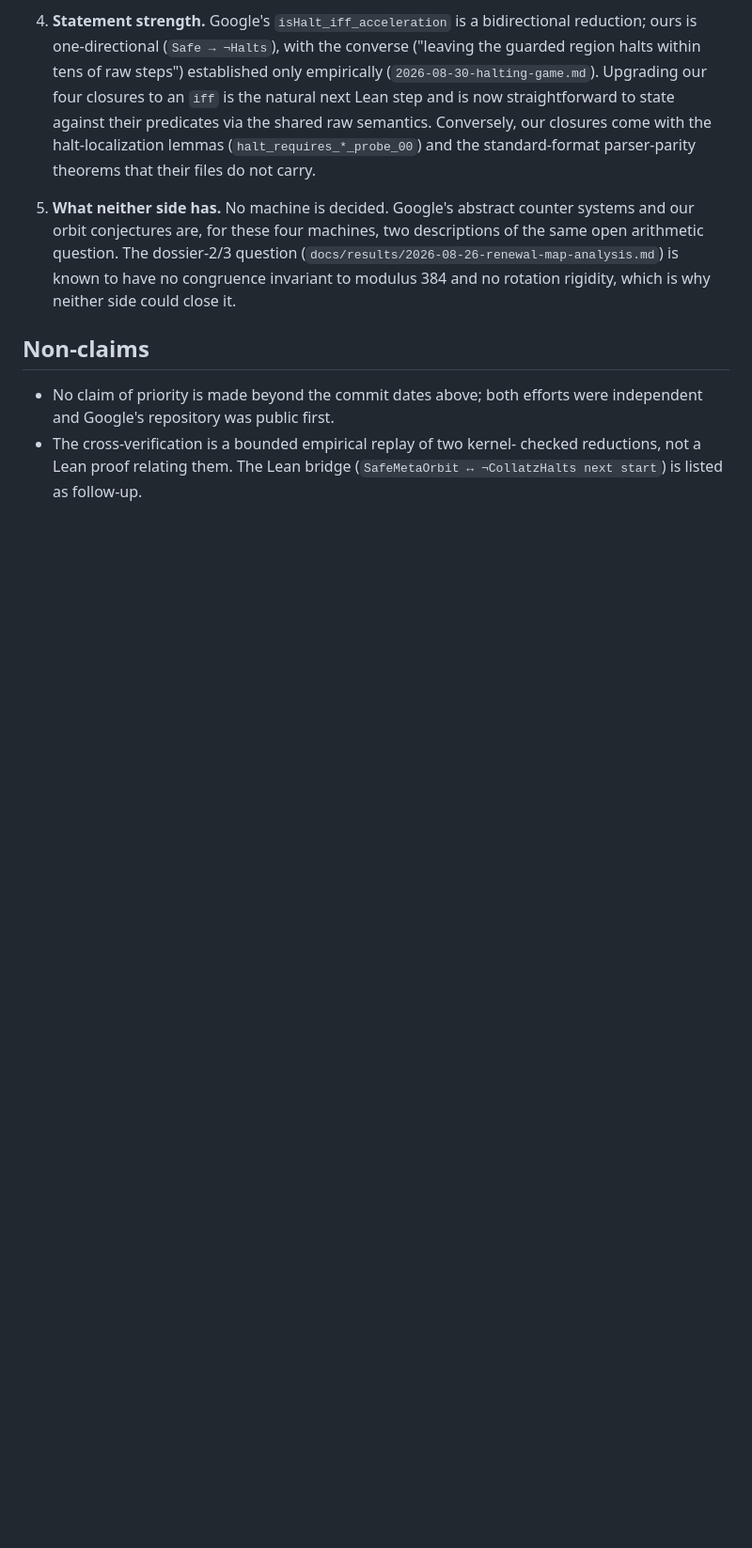
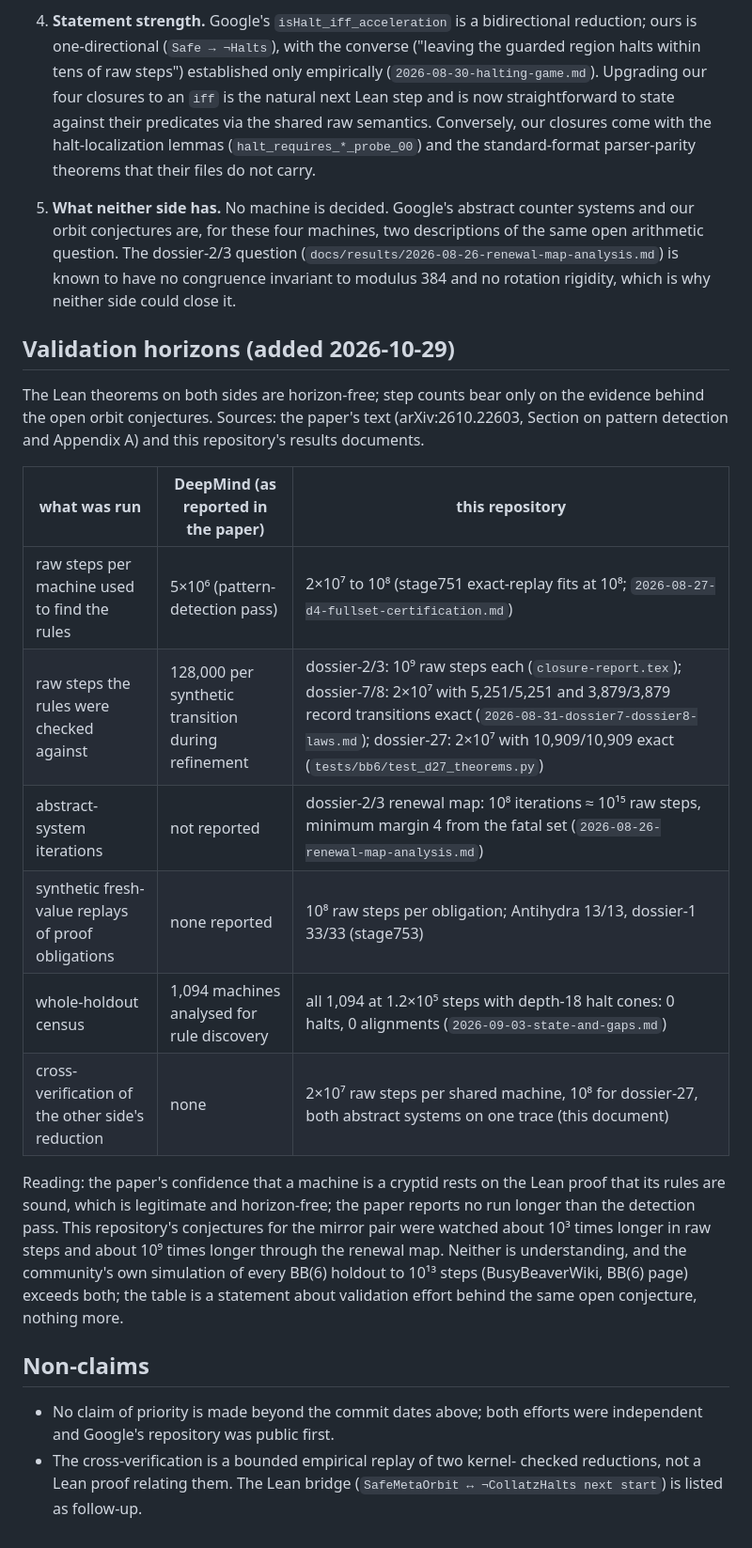
Before and after one commit to Enan456/bbchallenge-proofs, a Markdown page: docs/results/2026-10-22-gdm-cross-verification.md, the part around the change. Shown at 94% size. Rendered like a GitHub page; blank space fills up the shorter version.

```diff
--- a/docs/results/2026-10-22-gdm-cross-verification.md
+++ b/docs/results/2026-10-22-gdm-cross-verification.md
@@ -114,6 +114,32 @@ granularity diagnostics: `docs/results/gdm_cross/{d2,d3,d7,d27}.md`
    to have no congruence invariant to modulus 384 and no rotation
    rigidity, which is why neither side could close it.
 
+## Validation horizons (added 2026-10-29)
+
+The Lean theorems on both sides are horizon-free; step counts bear only on
+the evidence behind the open orbit conjectures. Sources: the paper's text
+(arXiv:2610.22603, Section on pattern detection and Appendix A) and this
+repository's results documents.
+
+| what was run | DeepMind (as reported in the paper) | this repository |
+|---|---|---|
+| raw steps per machine used to find the rules | 5×10⁶ (pattern-detection pass) | 2×10⁷ to 10⁸ (stage751 exact-replay fits at 10⁸; `2026-08-27-d4-fullset-certification.md`) |
+| raw steps the rules were checked against | 128,000 per synthetic transition during refinement | dossier-2/3: 10⁹ raw steps each (`closure-report.tex`); dossier-7/8: 2×10⁷ with 5,251/5,251 and 3,879/3,879 record transitions exact (`2026-08-31-dossier7-dossier8-laws.md`); dossier-27: 2×10⁷ with 10,909/10,909 exact (`tests/bb6/test_d27_theorems.py`) |
+| abstract-system iterations | not reported | dossier-2/3 renewal map: 10⁸ iterations ≈ 10¹⁵ raw steps, minimum margin 4 from the fatal set (`2026-08-26-renewal-map-analysis.md`) |
+| synthetic fresh-value replays of proof obligations | none reported | 10⁸ raw steps per obligation; Antihydra 13/13, dossier-1 33/33 (stage753) |
+| whole-holdout census | 1,094 machines analysed for rule discovery | all 1,094 at 1.2×10⁵ steps with depth-18 halt cones: 0 halts, 0 alignments (`2026-09-03-state-and-gaps.md`) |
+| cross-verification of the other side's reduction | none | 2×10⁷ raw steps per shared machine, 10⁸ for dossier-27, both abstract systems on one trace (this document) |
+
+Reading: the paper's confidence that a machine is a cryptid rests on the
+Lean proof that its rules are sound, which is legitimate and horizon-free;
+the paper reports no run longer than the detection pass. This repository's
+conjectures for the mirror pair were watched about 10³ times longer in raw
+steps and about 10⁹ times longer through the renewal map. Neither is
+understanding, and the community's own simulation of every BB(6) holdout to
+10¹³ steps (BusyBeaverWiki, BB(6) page) exceeds both; the table is a
+statement about validation effort behind the same open conjecture, nothing
+more.
+
 ## Non-claims
 
 - No claim of priority is made beyond the commit dates above; both
```
Also changed, not shown: README.md (+5 -1 lines).
